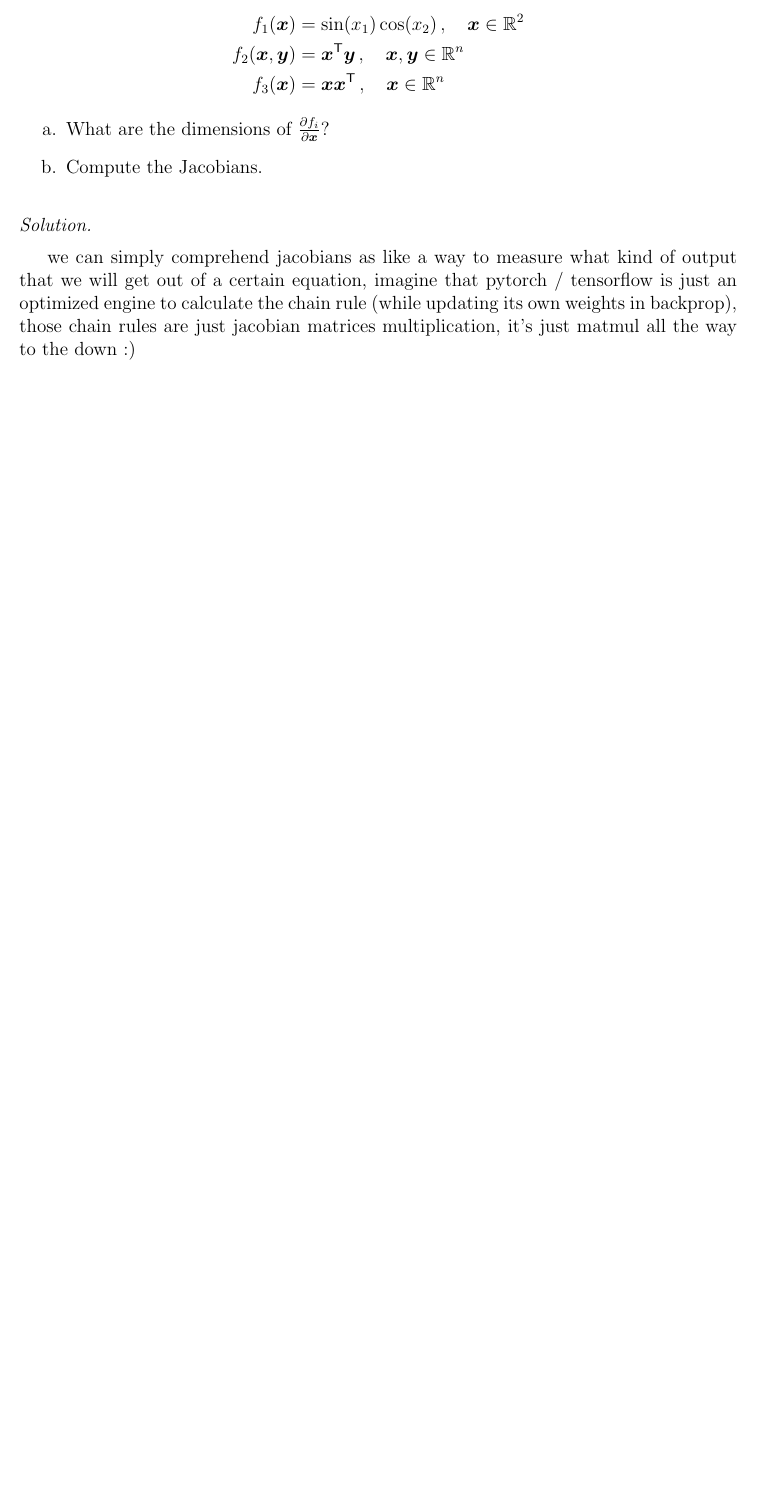
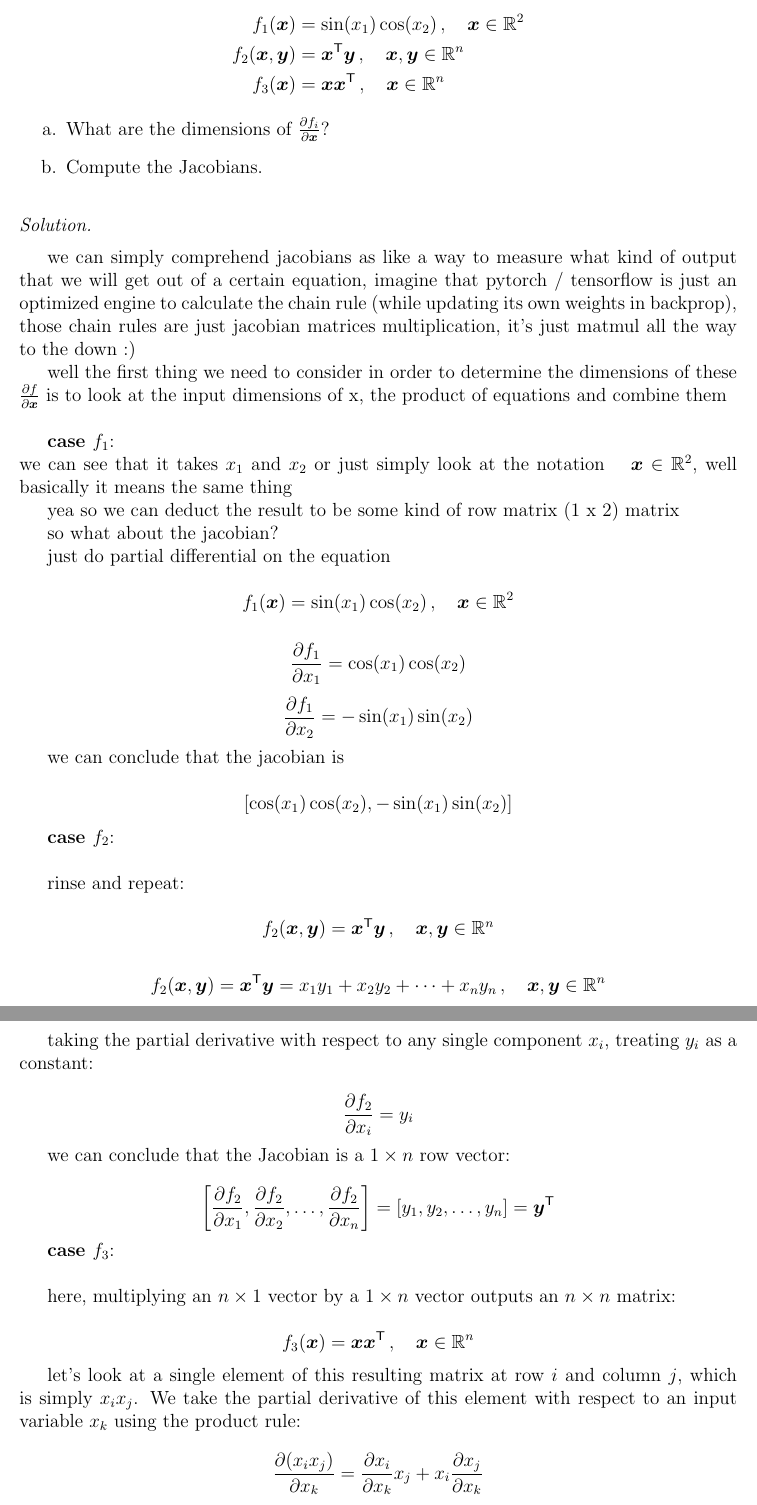
Before and after one commit to coolcmyk/mml-solutions, a LaTeX document (chapter-5/main.tex): part of page 4 of 8 before the commit and two parts of pages 4 and 5 of 9 after it, the two joined at a grey line, cut so that both start at the same text, the shorter picture padded with empty space. Compiled offline with pdfLaTeX.

Commit message:
feat: progress on 5.5 (4 qs left to go)

```diff
--- a/chapter-5/main.tex
+++ b/chapter-5/main.tex
@@ -177,3 +177,46 @@ recall the product rule, which is
 \begin{solution}
   we can simply comprehend jacobians as like a way to measure what kind of output that we will get out of a certain equation, imagine that pytorch / tensorflow is just
   an optimized engine to calculate the chain rule (while updating its own weights in backprop), those chain rules are just jacobian matrices multiplication, it's just matmul all the way to the down :)
+
+
+  well the first thing we need to consider in order to determine the dimensions of these $\frac{\partial f}{\partial \bx}$ is to look at the input dimensions of x, the product of equations and combine them \\
+
+  \textbf{case $f_1$}: \\
+  we can see that it takes $x_1$ and $x_2$ or just simply look at the notation $\quad \bx \in \R^2$, well basically it means the same thing
+
+  yea so we can deduct the result to be some kind of row matrix (1 x 2) matrix
+
+  so what about the jacobian?
+
+  just do partial differential on the equation
+
+  \[ f_1(\bx) = \sin(x_1)\cos(x_2) \,, \quad \bx \in \R^2 \]
+
+  \[\frac{\partial f_1}{\partial x_1} = \cos(x_1)\cos(x_2)\]
+  \[\frac{\partial f_1}{\partial x_2} = -\sin(x_1)\sin(x_2)\]
+
+  we can conclude that the jacobian is \\
+  \[ [\cos(x_1)\cos(x_2), -\sin(x_1)\sin(x_2)] \]
+
+
+  \textbf{case $f_2$}: \\
+
+  rinse and repeat: \\
+  \[f_2(\bx, \by) = \bx^\T \by \,, \quad \bx, \by \in \R^n \]
+
+  \[f_2(\bx, \by) = \bx^\T \by = x_1y_1 + x_2y_2 + \dots + x_ny_n \,, \quad \bx, \by \in \R^n \]
+
+  taking the partial derivative with respect to any single component $x_i$, treating $y_i$ as a constant: \\
+  \[ \frac{\partial f_2}{\partial x_i} = y_i \]
+
+  we can conclude that the Jacobian is a $1 \times n$ row vector: \\
+  \[ \left[ \frac{\partial f_2}{\partial x_1}, \frac{\partial f_2}{\partial x_2}, \dots, \frac{\partial f_2}{\partial x_n} \right] = [y_1, y_2, \dots, y_n] = \by^\T \]
+
+
+  \textbf{case $f_3$}: \\
+
+  here, multiplying an $n \times 1$ vector by a $1 \times n$ vector outputs an $n \times n$ matrix: \\
+  \[ f_3(\bx) = \bx\bx^\T \,, \quad \bx \in \R^n \]
+
+  let's look at a single element of this resulting matrix at row $i$ and column $j$, which is simply $x_i x_j$. We take the partial derivative of this element with respect to an input variable $x_k$ using the product rule: \\
+  \[ \frac{\partial (x_i x_j)}{\partial x_k} = \frac{\partial x_i}{\partial x_k}x_j + x_i\frac{\partial x_j}{\partial x_k} \]
```
Also changed, not shown: README.md, chapter-5/main.pdf, chapter-5/main.tex (7 more changed lines).
